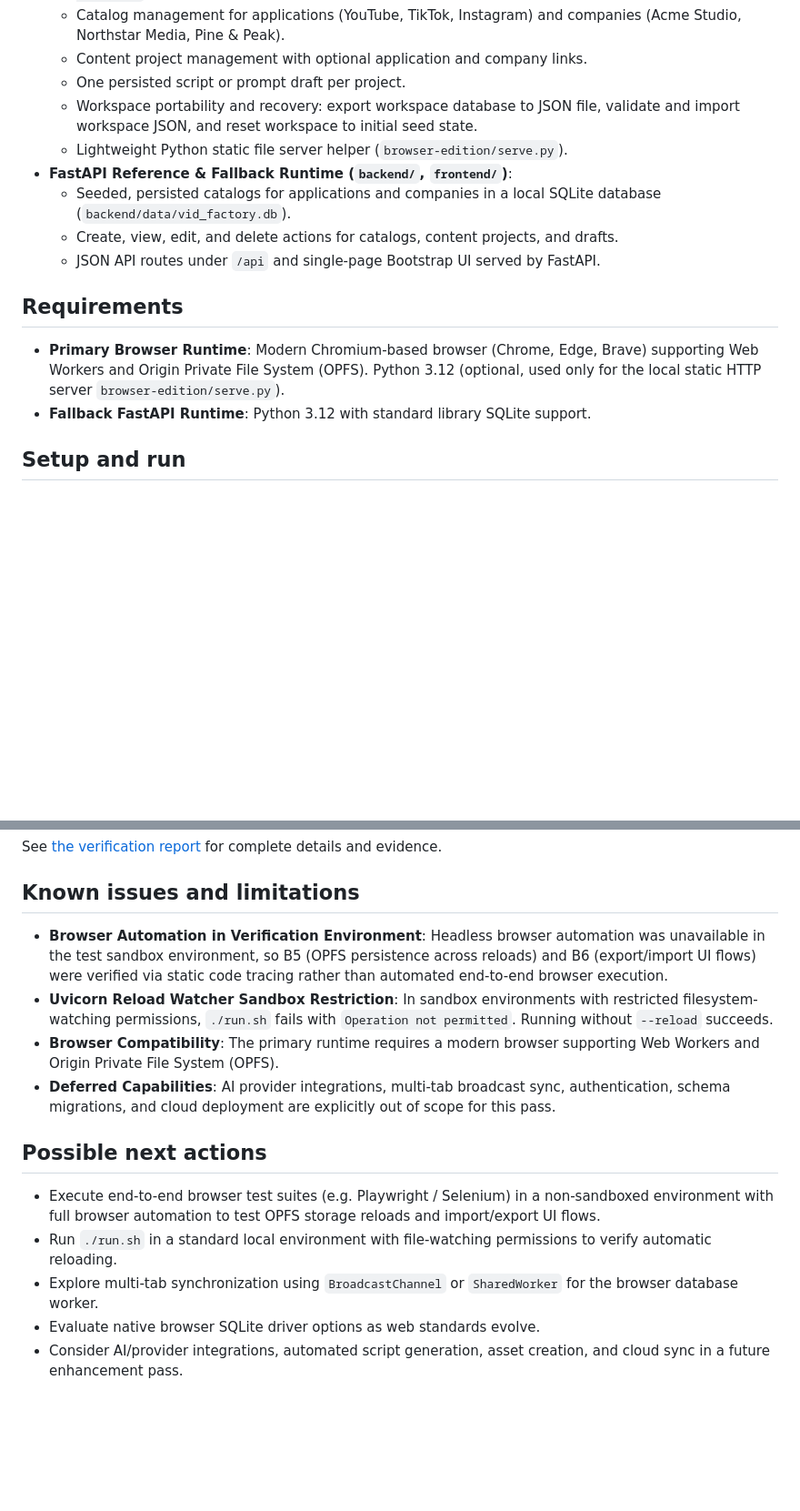
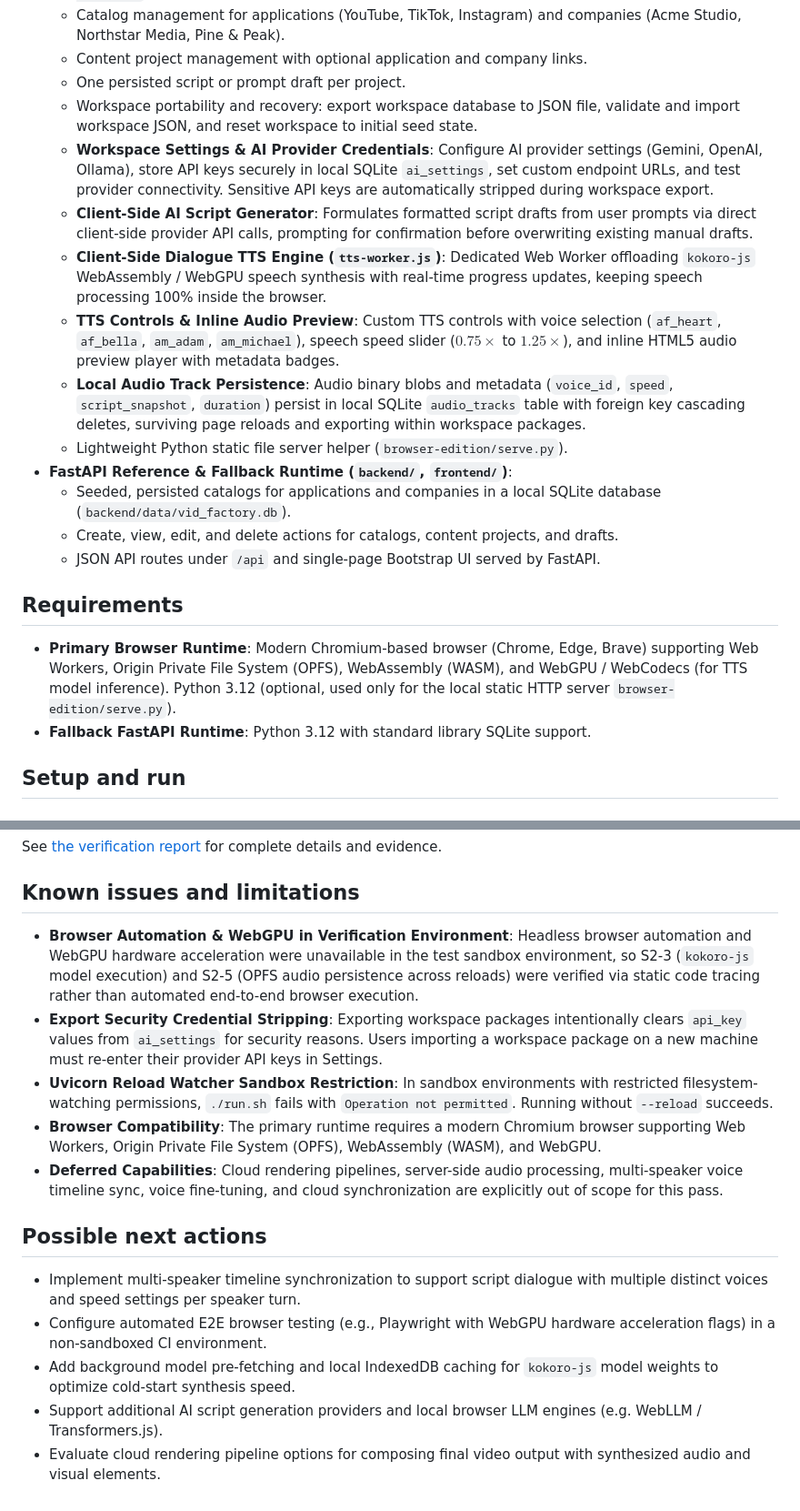
Before and after one commit to jpeckenpaugh/vid-factory, a Markdown page: README.md, 2 parts joined by grey strips. Shown at 91% size. Drawn GitHub-style; blank space fills up the shorter version.

```diff
--- a/README.md
+++ b/README.md
@@ -14,6 +14,11 @@ Advanced agentic automation, AI-generated content, and visual or video asset cre
   - Content project management with optional application and company links.
   - One persisted script or prompt draft per project.
   - Workspace portability and recovery: export workspace database to JSON file, validate and import workspace JSON, and reset workspace to initial seed state.
+  - **Workspace Settings & AI Provider Credentials**: Configure AI provider settings (Gemini, OpenAI, Ollama), store API keys securely in local SQLite `ai_settings`, set custom endpoint URLs, and test provider connectivity. Sensitive API keys are automatically stripped during workspace export.
+  - **Client-Side AI Script Generator**: Formulates formatted script drafts from user prompts via direct client-side provider API calls, prompting for confirmation before overwriting existing manual drafts.
+  - **Client-Side Dialogue TTS Engine (`tts-worker.js`)**: Dedicated Web Worker offloading `kokoro-js` WebAssembly / WebGPU speech synthesis with real-time progress updates, keeping speech processing 100% inside the browser.
+  - **TTS Controls & Inline Audio Preview**: Custom TTS controls with voice selection (`af_heart`, `af_bella`, `am_adam`, `am_michael`), speech speed slider ($0.75\times$ to $1.25\times$), and inline HTML5 audio preview player with metadata badges.
+  - **Local Audio Track Persistence**: Audio binary blobs and metadata (`voice_id`, `speed`, `script_snapshot`, `duration`) persist in local SQLite `audio_tracks` table with foreign key cascading deletes, surviving page reloads and exporting within workspace packages.
   - Lightweight Python static file server helper (`browser-edition/serve.py`).
 - **FastAPI Reference & Fallback Runtime (`backend/`, `frontend/`)**:
   - Seeded, persisted catalogs for applications and companies in a local SQLite database (`backend/data/vid_factory.db`).
@@ -22,7 +27,7 @@ Advanced agentic automation, AI-generated content, and visual or video asset cre
 
 ## Requirements
 
-- **Primary Browser Runtime**: Modern Chromium-based browser (Chrome, Edge, Brave) supporting Web Workers and Origin Private File System (OPFS). Python 3.12 (optional, used only for the local static HTTP server `browser-edition/serve.py`).
+- **Primary Browser Runtime**: Modern Chromium-based browser (Chrome, Edge, Brave) supporting Web Workers, Origin Private File System (OPFS), WebAssembly (WASM), and WebGPU / WebCodecs (for TTS model inference). Python 3.12 (optional, used only for the local static HTTP server `browser-edition/serve.py`).
 - **Fallback FastAPI Runtime**: Python 3.12 with standard library SQLite support.
 
 ## Setup and run
@@ -93,15 +109,16 @@ See [the verification report](docs/verification-report.md) for complete details
 
 ## Known issues and limitations
 
-- **Browser Automation in Verification Environment**: Headless browser automation was unavailable in the test sandbox environment, so B5 (OPFS persistence across reloads) and B6 (export/import UI flows) were verified via static code tracing rather than automated end-to-end browser execution.
+- **Browser Automation & WebGPU in Verification Environment**: Headless browser automation and WebGPU hardware acceleration were unavailable in the test sandbox environment, so S2-3 (`kokoro-js` model execution) and S2-5 (OPFS audio persistence across reloads) were verified via static code tracing rather than automated end-to-end browser execution.
+- **Export Security Credential Stripping**: Exporting workspace packages intentionally clears `api_key` values from `ai_settings` for security reasons. Users importing a workspace package on a new machine must re-enter their provider API keys in Settings.
 - **Uvicorn Reload Watcher Sandbox Restriction**: In sandbox environments with restricted filesystem-watching permissions, `./run.sh` fails with `Operation not permitted`. Running without `--reload` succeeds.
-- **Browser Compatibility**: The primary runtime requires a modern browser supporting Web Workers and Origin Private File System (OPFS).
-- **Deferred Capabilities**: AI provider integrations, multi-tab broadcast sync, authentication, schema migrations, and cloud deployment are explicitly out of scope for this pass.
+- **Browser Compatibility**: The primary runtime requires a modern Chromium browser supporting Web Workers, Origin Private File System (OPFS), WebAssembly (WASM), and WebGPU.
+- **Deferred Capabilities**: Cloud rendering pipelines, server-side audio processing, multi-speaker voice timeline sync, voice fine-tuning, and cloud synchronization are explicitly out of scope for this pass.
 
 ## Possible next actions
 
-- Execute end-to-end browser test suites (e.g. Playwright / Selenium) in a non-sandboxed environment with full browser automation to test OPFS storage reloads and import/export UI flows.
-- Run `./run.sh` in a standard local environment with file-watching permissions to verify automatic reloading.
-- Explore multi-tab synchronization using `BroadcastChannel` or `SharedWorker` for the browser database worker.
-- Evaluate native browser SQLite driver options as web standards evolve.
-- Consider AI/provider integrations, automated script generation, asset creation, and cloud sync in a future enhancement pass.
+- Implement multi-speaker timeline synchronization to support script dialogue with multiple distinct voices and speed settings per speaker turn.
+- Configure automated E2E browser testing (e.g., Playwright with WebGPU hardware acceleration flags) in a non-sandboxed CI environment.
+- Add background model pre-fetching and local IndexedDB caching for `kokoro-js` model weights to optimize cold-start synthesis speed.
+- Support additional AI script generation providers and local browser LLM engines (e.g. WebLLM / Transformers.js).
+- Evaluate cloud rendering pipeline options for composing final video output with synthesized audio and visual elements.
```
Also changed, not shown: other parts of README.md (+22 -11 lines), 1 other file.
